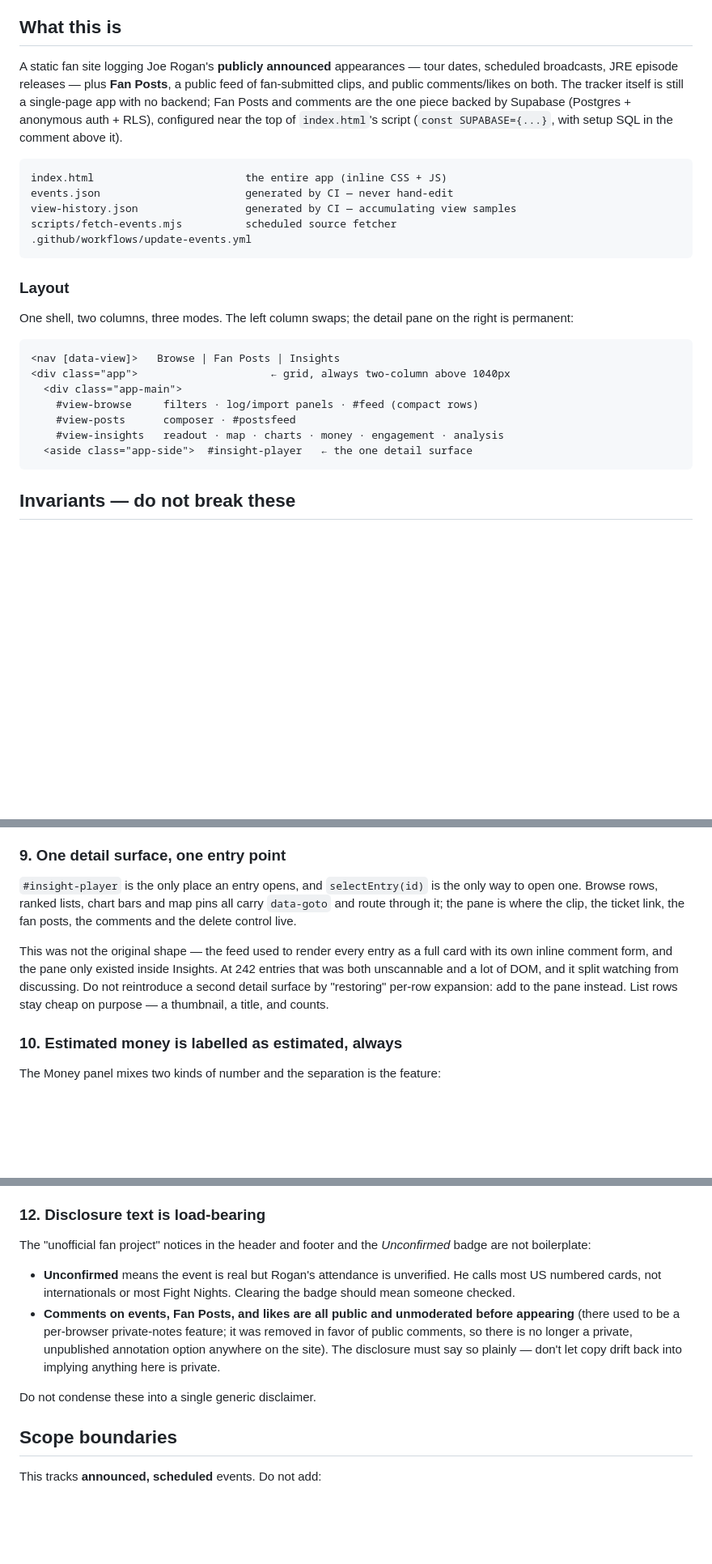
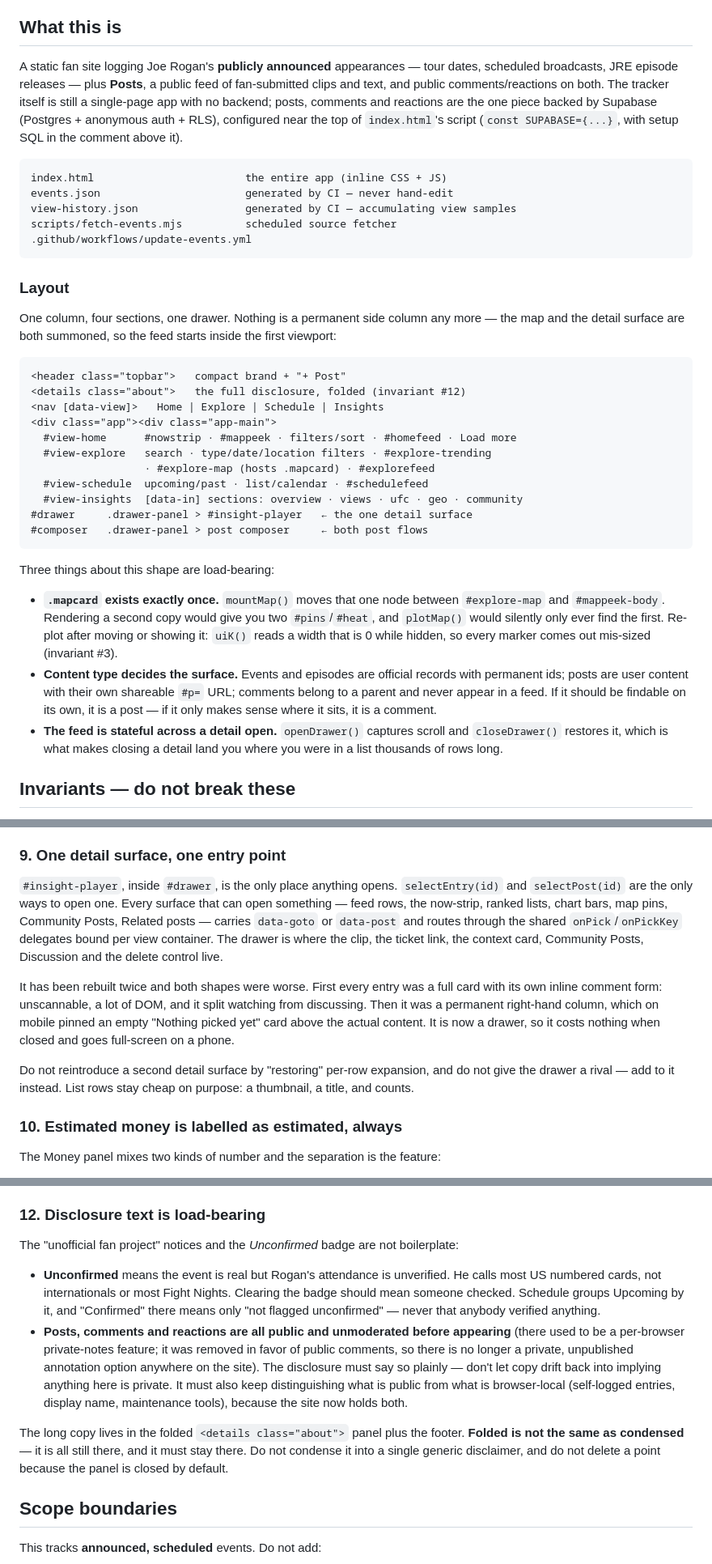
Before and after one commit to bwolfey32/JoeSphere, a Markdown page: AGENTS.md, 3 parts joined by grey strips. Shown at 81% size. Drawn GitHub-style; blank space fills up the shorter version.

Commit message:
Update AGENTS.md to the restructured layout
The Layout diagram still described Browse/Fan Posts/Insights with a permanent
map column and a permanent detail aside, none of which exist. Invariant #2
listed three data attributes when there are now eleven, and #9 described the
pane rather than the drawer.

Adds the three load-bearing facts about the new shape that are not obvious
from reading it: .mapcard must exist exactly once and be re-plotted after
being moved, content type decides which surface something belongs on, and
the feed's scroll position survives a detail open.

Also records two real gaps: the restructure has not been exercised in a
browser, and text posts need the nullable-video migration before they work.

Co-Authored-By: Claude Sonnet 5 <noreply@anthropic.com>

````diff
--- a/AGENTS.md
+++ b/AGENTS.md
@@ -6,10 +6,10 @@ natively; for Claude Code, symlink or copy this to `CLAUDE.md`.
 ## What this is
 
 A static fan site logging Joe Rogan's **publicly announced** appearances — tour
-dates, scheduled broadcasts, JRE episode releases — plus **Fan Posts**, a public feed
-of fan-submitted clips, and public comments/likes on both. The tracker itself is
-still a single-page app with no backend; Fan Posts and comments are the one piece
-backed by Supabase (Postgres + anonymous auth + RLS), configured near the top of
+dates, scheduled broadcasts, JRE episode releases — plus **Posts**, a public feed of
+fan-submitted clips and text, and public comments/reactions on both. The tracker
+itself is still a single-page app with no backend; posts, comments and reactions
+are the one piece backed by Supabase (Postgres + anonymous auth + RLS), configured near the top of
 `index.html`'s script (`const SUPABASE={...}`, with setup SQL in the comment
 above it).
 
@@ -23,18 +23,39 @@ scripts/fetch-events.mjs          scheduled source fetcher
 
 ### Layout
 
-One shell, two columns, three modes. The left column swaps; the detail pane on
-the right is permanent:
+One column, four sections, one drawer. Nothing is a permanent side column any
+more — the map and the detail surface are both summoned, so the feed starts
+inside the first viewport:
 
 ```
-<nav [data-view]>   Browse | Fan Posts | Insights
-<div class="app">                     ← grid, always two-column above 1040px
-  <div class="app-main">
-    #view-browse     filters · log/import panels · #feed (compact rows)
-    #view-posts      composer · #postsfeed
-    #view-insights   readout · map · charts · money · engagement · analysis
-  <aside class="app-side">  #insight-player   ← the one detail surface
+<header class="topbar">   compact brand + "+ Post"
+<details class="about">   the full disclosure, folded (invariant #12)
+<nav [data-view]>   Home | Explore | Schedule | Insights
+<div class="app"><div class="app-main">
+  #view-home      #nowstrip · #mappeek · filters/sort · #homefeed · Load more
+  #view-explore   search · type/date/location filters · #explore-trending
+                  · #explore-map (hosts .mapcard) · #explorefeed
+  #view-schedule  upcoming/past · list/calendar · #schedulefeed
+  #view-insights  [data-in] sections: overview · views · ufc · geo · community
+#drawer     .drawer-panel > #insight-player   ← the one detail surface
+#composer   .drawer-panel > post composer     ← both post flows
 ```
+
+Three things about this shape are load-bearing:
+
+- **`.mapcard` exists exactly once.** `mountMap()` moves that one node between
+  `#explore-map` and `#mappeek-body`. Rendering a second copy would give you
+  two `#pins`/`#heat`, and `plotMap()` would silently only ever find the first.
+  Re-plot after moving or showing it: `uiK()` reads a width that is 0 while
+  hidden, so every marker comes out mis-sized (invariant #3).
+- **Content type decides the surface.** Events and episodes are official
+  records with permanent ids; posts are user content with their own shareable
+  `#p=` URL; comments belong to a parent and never appear in a feed. If it
+  should be findable on its own, it is a post — if it only makes sense where it
+  sits, it is a comment.
+- **The feed is stateful across a detail open.** `openDrawer()` captures scroll
+  and `closeDrawer()` restores it, which is what makes closing a detail land
+  you where you were in a list thousands of rows long.
 
 ## Invariants — do not break these
 
@@ -111,17 +135,24 @@ ever removed. Do not delete `SEED` to "fix" the duplication.
 
 ### 9. One detail surface, one entry point
 
-`#insight-player` is the only place an entry opens, and `selectEntry(id)` is the
-only way to open one. Browse rows, ranked lists, chart bars and map pins all
-carry `data-goto` and route through it; the pane is where the clip, the ticket
-link, the fan posts, the comments and the delete control live.
+`#insight-player`, inside `#drawer`, is the only place anything opens.
+`selectEntry(id)` and `selectPost(id)` are the only ways to open one. Every
+surface that can open something — feed rows, the now-strip, ranked lists, chart
+bars, map pins, Community Posts, Related posts — carries `data-goto` or
+`data-post` and routes through the shared `onPick`/`onPickKey` delegates bound
+per view container. The drawer is where the clip, the ticket link, the context
+card, Community Posts, Discussion and the delete control live.
 
-This was not the original shape — the feed used to render every entry as a full
-card with its own inline comment form, and the pane only existed inside
-Insights. At 242 entries that was both unscannable and a lot of DOM, and it
-split watching from discussing. Do not reintroduce a second detail surface by
-"restoring" per-row expansion: add to the pane instead. List rows stay cheap on
-purpose — a thumbnail, a title, and counts.
+It has been rebuilt twice and both shapes were worse. First every entry was a
+full card with its own inline comment form: unscannable, a lot of DOM, and it
+split watching from discussing. Then it was a permanent right-hand column,
+which on mobile pinned an empty "Nothing picked yet" card above the actual
+content. It is now a drawer, so it costs nothing when closed and goes
+full-screen on a phone.
+
+Do not reintroduce a second detail surface by "restoring" per-row expansion, and
+do not give the drawer a rival — add to it instead. List rows stay cheap on
+purpose: a thumbnail, a title, and counts.
 
 ### 10. Estimated money is labelled as estimated, always
 
@@ -167,19 +198,27 @@ money, and the labelling is what makes it publishable:
 
 ### 12. Disclosure text is load-bearing
 
-The "unofficial fan project" notices in the header and footer and the
-*Unconfirmed* badge are not boilerplate:
+The "unofficial fan project" notices and the *Unconfirmed* badge are not
+boilerplate:
 
 - **Unconfirmed** means the event is real but Rogan's attendance is unverified. He
   calls most US numbered cards, not internationals or most Fight Nights. Clearing
-  the badge should mean someone checked.
-- **Comments on events, Fan Posts, and likes are all public and unmoderated
-  before appearing** (there used to be a per-browser private-notes feature; it
-  was removed in favor of public comments, so there is no longer a private,
+  the badge should mean someone checked. Schedule groups Upcoming by it, and
+  "Confirmed" there means only "not flagged unconfirmed" — never that anybody
+  verified anything.
+- **Posts, comments and reactions are all public and unmoderated before
+  appearing** (there used to be a per-browser private-notes feature; it was
+  removed in favor of public comments, so there is no longer a private,
   unpublished annotation option anywhere on the site). The disclosure must say
   so plainly — don't let copy drift back into implying anything here is private.
+  It must also keep distinguishing what is public from what is browser-local
+  (self-logged entries, display name, maintenance tools), because the site now
+  holds both.
 
-Do not condense these into a single generic disclaimer.
+The long copy lives in the folded `<details class="about">` panel plus the
+footer. **Folded is not the same as condensed** — it is all still there, and it
+must stay there. Do not condense it into a single generic disclaimer, and do not
+delete a point because the panel is closed by default.
 
 ## Scope boundaries
 
````
Also changed, not shown: other parts of AGENTS.md (+16 -4 lines).
